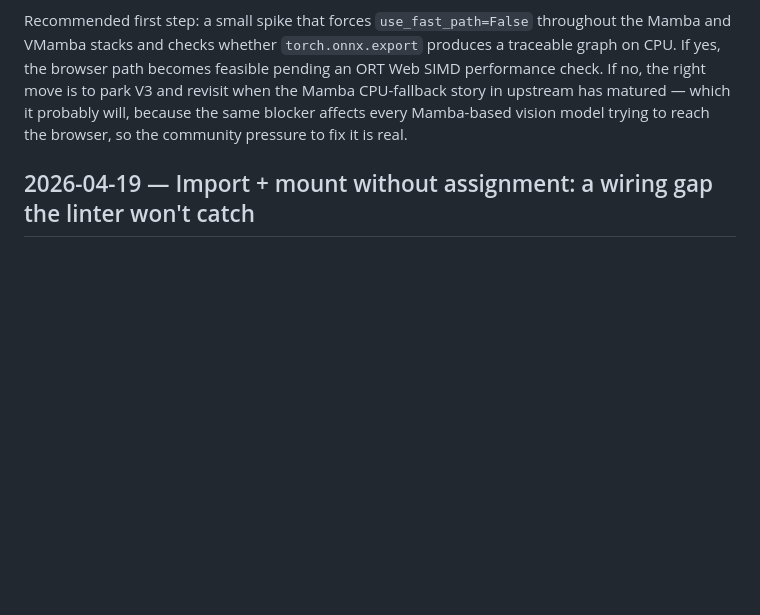
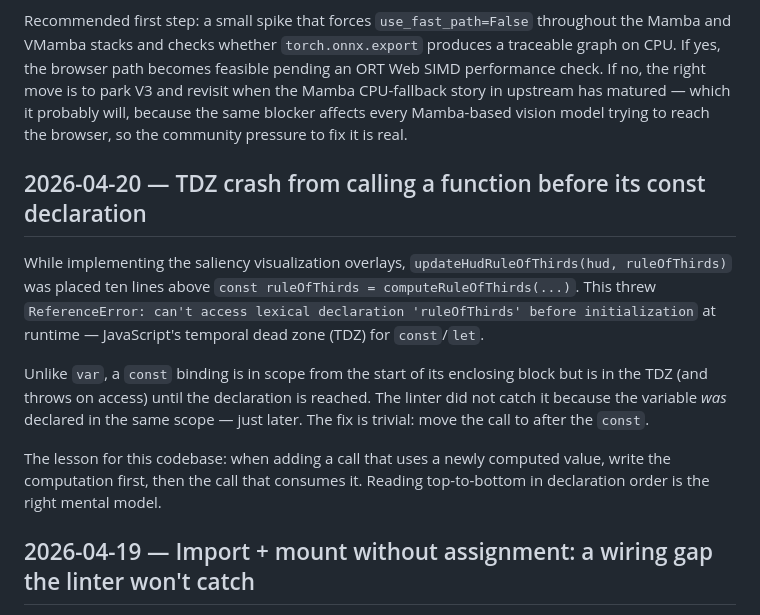
Before and after one commit to khawkins98/Foveacast, a Markdown page: LEARNINGS.md, the part around the change. Drawn GitHub-style; blank space fills up the shorter version.

```diff
--- a/LEARNINGS.md
+++ b/LEARNINGS.md
@@ -321,6 +321,14 @@ There is a potential workaround. Mamba includes a pure-PyTorch naive path reacha
 
 Recommended first step: a small spike that forces `use_fast_path=False` throughout the Mamba and VMamba stacks and checks whether `torch.onnx.export` produces a traceable graph on CPU. If yes, the browser path becomes feasible pending an ORT Web SIMD performance check. If no, the right move is to park V3 and revisit when the Mamba CPU-fallback story in upstream has matured — which it probably will, because the same blocker affects every Mamba-based vision model trying to reach the browser, so the community pressure to fix it is real.
 
+## 2026-04-20 — TDZ crash from calling a function before its const declaration
+
+While implementing the saliency visualization overlays, `updateHudRuleOfThirds(hud, ruleOfThirds)` was placed ten lines above `const ruleOfThirds = computeRuleOfThirds(...)`. This threw `ReferenceError: can't access lexical declaration 'ruleOfThirds' before initialization` at runtime — JavaScript's temporal dead zone (TDZ) for `const`/`let`.
+
+Unlike `var`, a `const` binding is in scope from the start of its enclosing block but is in the TDZ (and throws on access) until the declaration is reached. The linter did not catch it because the variable *was* declared in the same scope — just later. The fix is trivial: move the call to after the `const`.
+
+The lesson for this codebase: when adding a call that uses a newly computed value, write the computation first, then the call that consumes it. Reading top-to-bottom in declaration order is the right mental model.
+
 ## 2026-04-19 — Import + mount without assignment: a wiring gap the linter won't catch
 
 Every call to `updateHud` crashed with `ReferenceError: hud is not defined` because the line `const hud = createHud(hudMount)` was simply never written. The import existed (`createHud` was imported from `./ui/hud.js`), the mount was correctly retrieved (`hudMount = document.getElementById(...)`), but the assignment from import to instance was absent. A section comment indicated where it should go; the line itself didn't.
```
Also changed, not shown: CHANGELOG.md (+9 -0 lines), TODO.md (+1 -27 lines).
